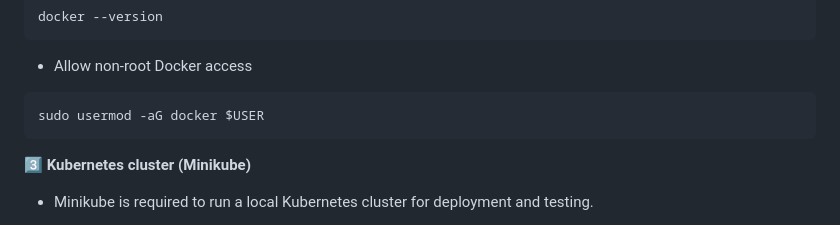
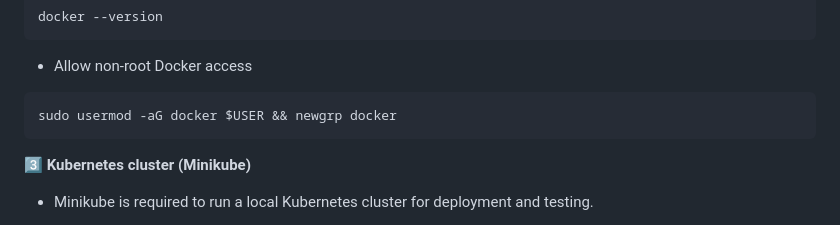
Before and after one commit to Sumit19D/CI-CD-Pipeline-using-Jenkins-Docker-and-Kubernetes, a Markdown page: README.md, the part around the change. Rendered like a GitHub page.

````diff
--- a/README.md
+++ b/README.md
@@ -82,7 +82,7 @@ docker --version
 ```
 * Allow non-root Docker access
 ```
-sudo usermod -aG docker $USER
+sudo usermod -aG docker $USER && newgrp docker
 ```
 3️⃣ **Kubernetes cluster (Minikube)**
 * Minikube is required to run a local Kubernetes cluster for deployment and testing.
````
